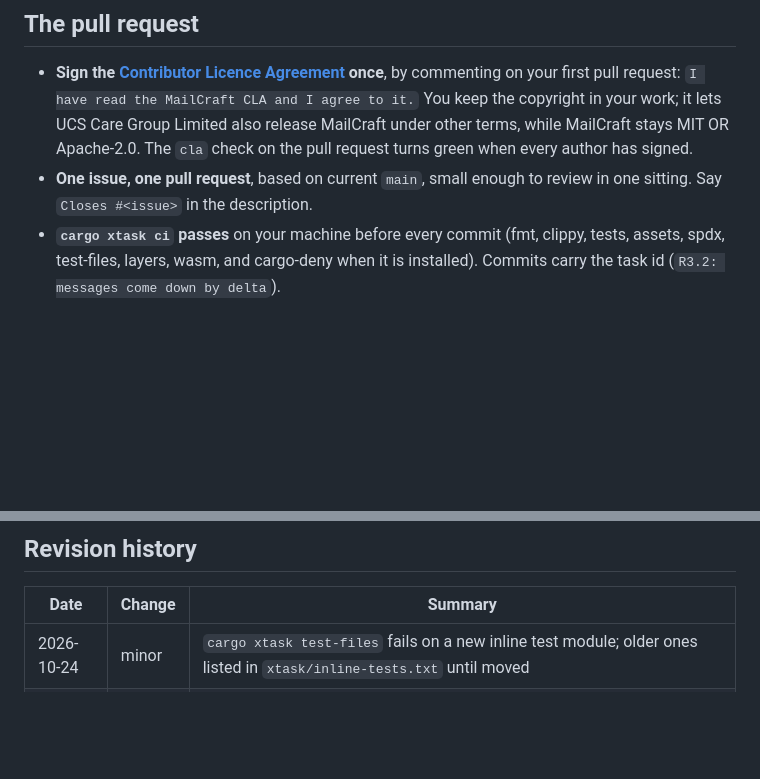
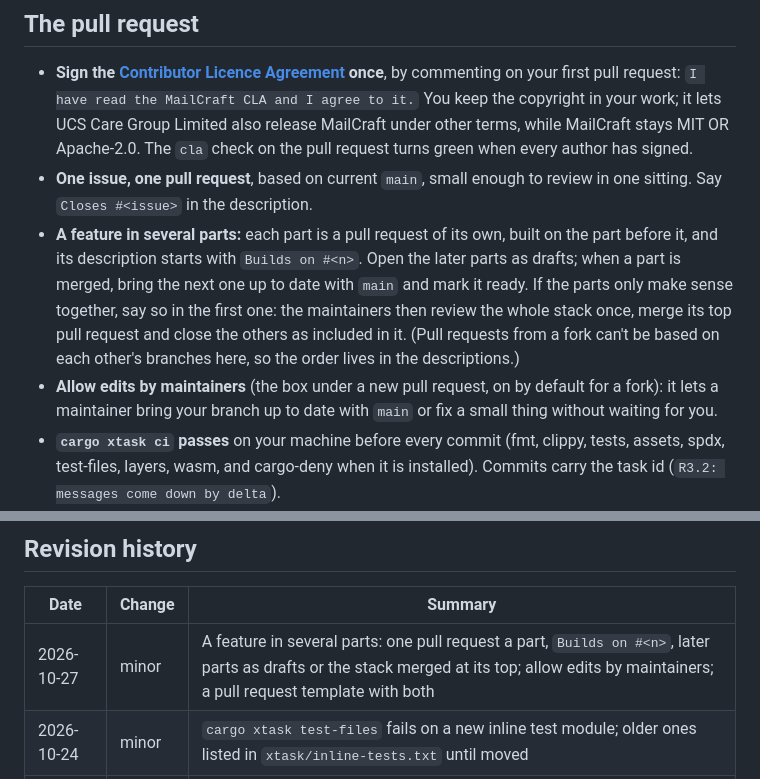
Before and after one commit to AchimGrolimund/mailcraft, a Markdown page: CONTRIBUTING.md, 2 parts joined by grey strips. GitHub-like rendering; blank space fills up the shorter version.

```diff
--- a/CONTRIBUTING.md
+++ b/CONTRIBUTING.md
@@ -34,6 +34,16 @@ Issues labelled `post-beta` are parked: they aren't open to claims until beta is
   Apache-2.0. The `cla` check on the pull request turns green when every author has signed.
 - **One issue, one pull request**, based on current `main`, small enough to review in one sitting.
   Say `Closes #<issue>` in the description.
+- **A feature in several parts:** each part is a pull request of its own, built on the part
+  before it, and its description starts with `Builds on #<n>`. Open the later parts as drafts;
+  when a part is merged, bring the next one up to date with `main` and mark it ready. If the
+  parts only make sense together, say so in the first one: the maintainers then review the whole
+  stack once, merge its top pull request and close the others as included in it. (Pull requests
+  from a fork can't be based on each other's branches here, so the order lives in the
+  descriptions.)
+- **Allow edits by maintainers** (the box under a new pull request, on by default for a fork):
+  it lets a maintainer bring your branch up to date with `main` or fix a small thing without
+  waiting for you.
 - **`cargo xtask ci` passes** on your machine before every commit (fmt, clippy, tests, assets,
   spdx, test-files, layers, wasm, and cargo-deny when it is installed). Commits carry the task id (`R3.2: messages come down by delta`).
 - **Every crash fix and every data-loss fix comes with a regression test.**
@@ -85,6 +95,7 @@ Found something wrong? Use the
 
 | Date | Change | Summary |
 |---|---|---|
+| 2026-10-27 | minor | A feature in several parts: one pull request a part, `Builds on #<n>`, later parts as drafts or the stack merged at its top; allow edits by maintainers; a pull request template with both |
 | 2026-10-24 | minor | `cargo xtask test-files` fails on a new inline test module; older ones listed in `xtask/inline-tests.txt` until moved |
 | 2026-10-23 | minor | A bug fix needs no claim: the problem report and its pull request come together |
 | 2026-10-20 | minor | A first contribution (`good first issue`); how pull requests are reviewed; SPDX lines in new Rust files |
```
Also changed, not shown: other parts of CONTRIBUTING.md (+1 -1 lines), .github/pull_request_template.md (added, +16 -0 lines), AGENTS.md (+1 -0 lines).
